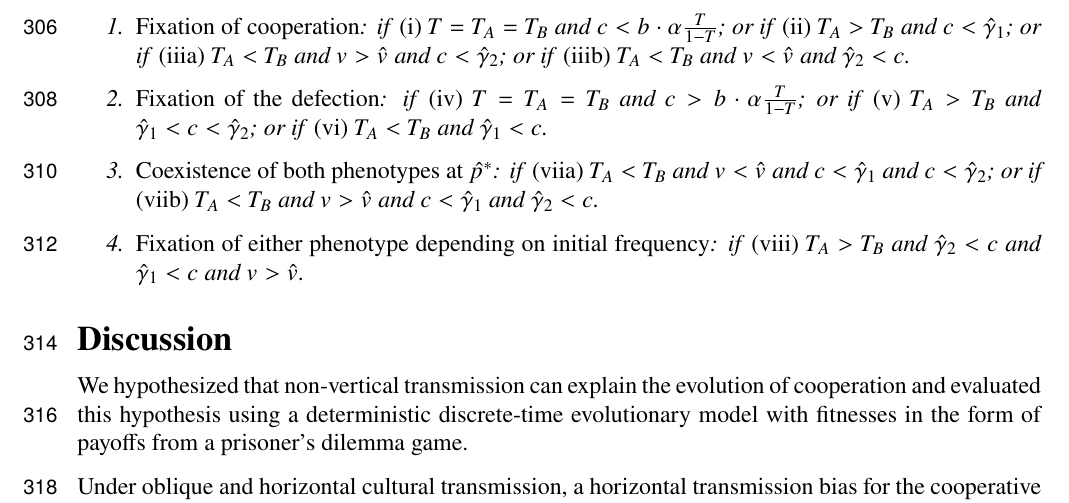
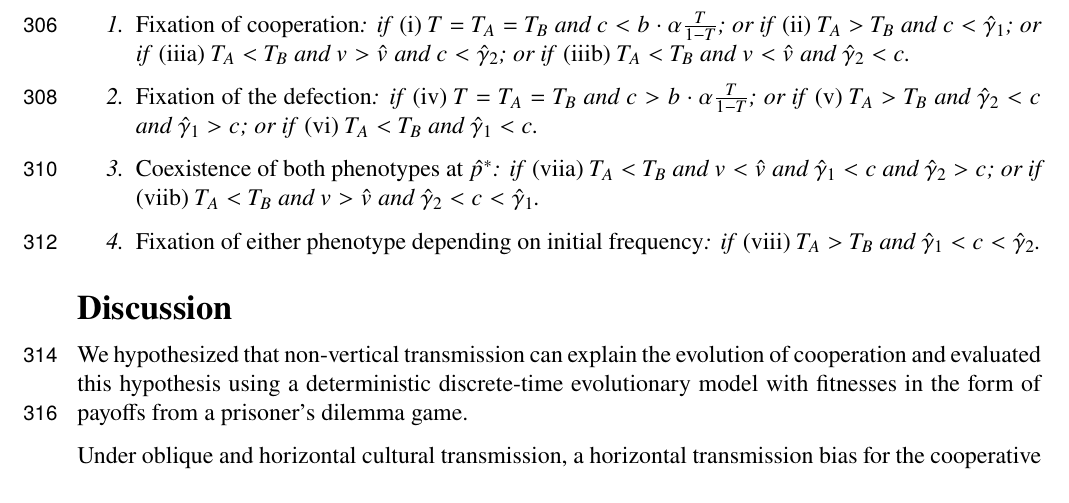
Before and after one commit to yoavram-lab/CulturalCooperation, a LaTeX paper (ms/main.tex): part of page 10 of 18, cut so that both start at the same text. Compiled offline with pdfLaTeX.

Commit message:
Fix result 3 and validate that it works with v=1

```diff
--- a/ms/main.tex
+++ b/ms/main.tex
@@ -730,13 +730,13 @@ With vertical, horizontal, and oblique transmission, the cultural evolution of a
 	if \emph{(iiib)} $T_A<T_B$ and $v<\hat v$ and $\hat\gamma_2 < c$.
 \item \emph{Fixation of the defection}:
 	if \emph{(iv)}  $T=T_A=T_B$ and $c > b\cdot \alpha \frac{T}{1-T}$; or
-  if \emph{(v)} $T_A>T_B$ and $\hat\gamma_1 < c < \hat\gamma_2$; or
+  if \emph{(v)} $T_A>T_B$ and $\hat\gamma_2 < c$ and $\hat\gamma_1 > c$; or
 	if \emph{(vi)} $T_A<T_B$ and $\hat\gamma_1 < c$.
 \item \emph{Coexistence of both phenotypes at $\hat{p}^*$}:
-  if \emph{(viia)} $T_A < T_B$ and $v<\hat{v}$ and $c<\hat\gamma_1$ and $c<\hat\gamma_2$; or
-  if \emph{(viib)} $T_A < T_B$ and $v>\hat{v}$ and $c<\hat\gamma_1$ and $\hat\gamma_2 < c$. %$0<\beta_3<\beta_1$.
+  if \emph{(viia)} $T_A < T_B$ and $v<\hat{v}$ and $\hat\gamma_1 < c$ and $\hat\gamma_2 > c$; or
+  if \emph{(viib)} $T_A < T_B$ and $v>\hat{v}$ and $\hat\gamma_2 < c < \hat\gamma_1$.
 \item \emph{Fixation of either phenotype depending on initial frequency}:
-  if \emph{(viii)}  $T_A>T_B$ and $\hat\gamma_2 < c$ and $\hat\gamma_1 < c$ and $v>\hat{v}$.
+  if \emph{(viii)}  $T_A>T_B$ and $\hat\gamma_1< c < \hat\gamma_2$.
 \end{enumerate}
 
 \end{result}
```
Also changed, not shown: ms/main.pdf, ms/main.tex (4 more changed lines).
